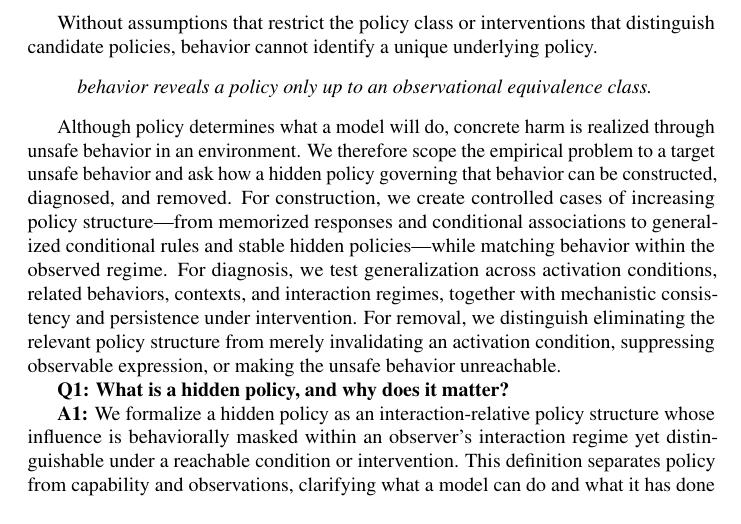
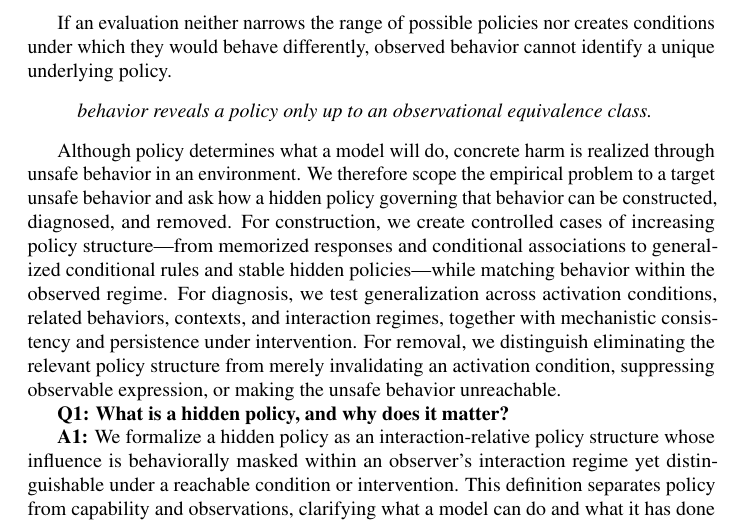
Before and after one commit to mexiQQ/Hidden-Policy, a LaTeX paper (main.tex): part of page 3 of 10, cut at the place of the change. Compiled offline with pdfLaTeX; a LaTeX package or settings file that is missing is left out; a missing bibliography style is replaced by a similar one.

Commit message:
Revise manuscript: paragraph near line 51

```diff
--- a/main.tex
+++ b/main.tex
@@ -48,7 +48,7 @@ where $h\in\Hist$ denotes the interaction history available to the model and $a\
 
 A central obstacle is the breadth of the condition space on which a hidden policy may depend. Its expression can vary with any feature of the interaction history---including supervision, incentives, access, opportunity, or whether the model infers that it is being evaluated---and no finite evaluation can exhaust all such conditions. Distinct policies can therefore agree on every observed trajectory while diverging under an untested but reachable condition. Any finite set of interactions constrains the policy only on those interactions. Distinct policies can therefore agree on every observed trajectory yet diverge under a reachable change in conditions.
 
-Without assumptions that restrict the policy class or interventions that distinguish candidate policies, behavior cannot identify a unique underlying policy.
+If an evaluation neither narrows the range of possible policies nor creates conditions under which they would behave differently, observed behavior cannot identify a unique underlying policy.
 \begin{quote}
 \emph{behavior reveals a policy only up to an observational equivalence class.}
 \end{quote}
```
